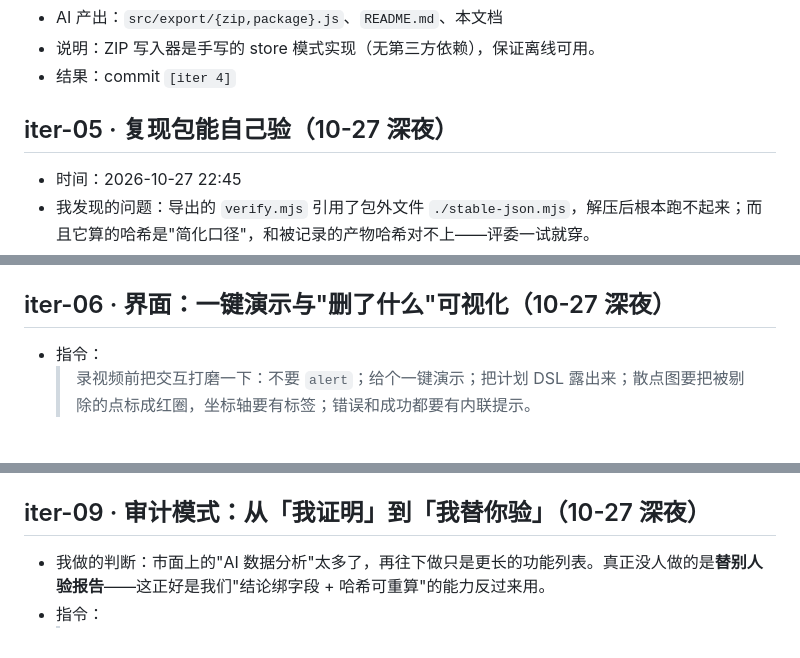
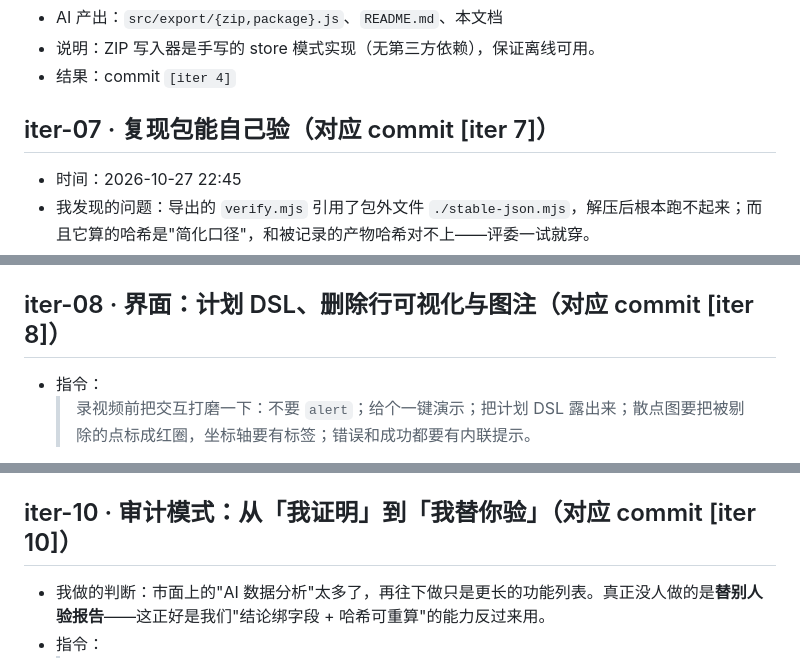
Before and after one commit to 9568138-cloud/reprolab, a Markdown page: prompts/README.md, 3 parts joined by grey strips. GitHub-like rendering.

Commit message:
docs: 迭代编号与 commit 对齐；分镜改成点选/审计/真实数据的新流程

```diff
--- a/prompts/README.md
+++ b/prompts/README.md
@@ -43,7 +43,7 @@
 - 说明：ZIP 写入器是手写的 store 模式实现（无第三方依赖），保证离线可用。
 - 结果：commit `[iter 4]`
 
-## iter-05 · 复现包能自己验（10-27 深夜）
+## iter-07 · 复现包能自己验（对应 commit [iter 7]）
 
 - 时间：2026-10-27 22:45
 - 我发现的问题：导出的 `verify.mjs` 引用了包外文件 `./stable-json.mjs`，解压后根本跑不起来；而且它算的哈希是"简化口径"，和被记录的产物哈希对不上——评委一试就穿。
@@ -53,7 +53,7 @@
 - 实测：解压后 `node verify.mjs` 五项全 PASS；手动把 `line.slope` 乘 1.01 → FAIL + 退出码 1
 - 结果：commit `[iter 7]`
 
-## iter-06 · 界面：一键演示与"删了什么"可视化（10-27 深夜）
+## iter-08 · 界面：计划 DSL、删除行可视化与图注（对应 commit [iter 8]）
 
 - 指令：
   > 录视频前把交互打磨一下：不要 `alert`；给个一键演示；把计划 DSL 露出来；散点图要把被剔除的点标成红圈，坐标轴要有标签；错误和成功都要有内联提示。
@@ -62,7 +62,7 @@
 - 顺带修的：`describe` 现在尊重前面删掉的行（口径统一）；`p` 值小于 1e-4 时显示 `p < 0.0001` 而不是 `p = 0`；拟合式改成 `10.2485 − 0.0954 × temp_c`，不再出现 `+ -0.0954`
 - 结果：commit `[iter 8]`，15 条单测全绿
 
-## iter-09 · 审计模式：从「我证明」到「我替你验」（10-27 深夜）
+## iter-10 · 审计模式：从「我证明」到「我替你验」（对应 commit [iter 10]）
 
 - 我做的判断：市面上的"AI 数据分析"太多了，再往下做只是更长的功能列表。真正没人做的是**替别人验报告**——这正好是我们"结论绑字段 + 哈希可重算"的能力反过来用。
 - 指令：
```
Also changed, not shown: other parts of prompts/README.md (+3 -3 lines), README.md (+1 -1 lines), docs/技术文档.md (+1 -1 lines).
